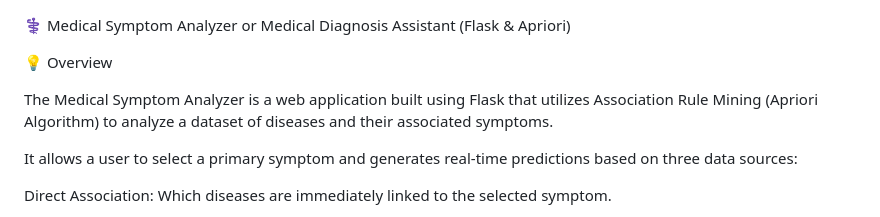
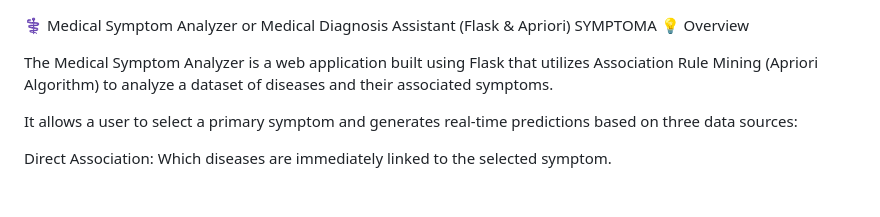
Before and after one commit to TansyaBabu/Disease_predictor_app, a Markdown page: README.md, the part around the change. GitHub-like rendering; blank space fills up the shorter version.

```diff
--- a/README.md
+++ b/README.md
@@ -1,5 +1,5 @@
 ⚕️ Medical Symptom Analyzer or Medical Diagnosis Assistant (Flask & Apriori)
-
+SYMPTOMA
 💡 Overview
 
 The Medical Symptom Analyzer is a web application built using Flask that utilizes Association Rule Mining (Apriori Algorithm) to analyze a dataset of diseases and their associated symptoms.
```
